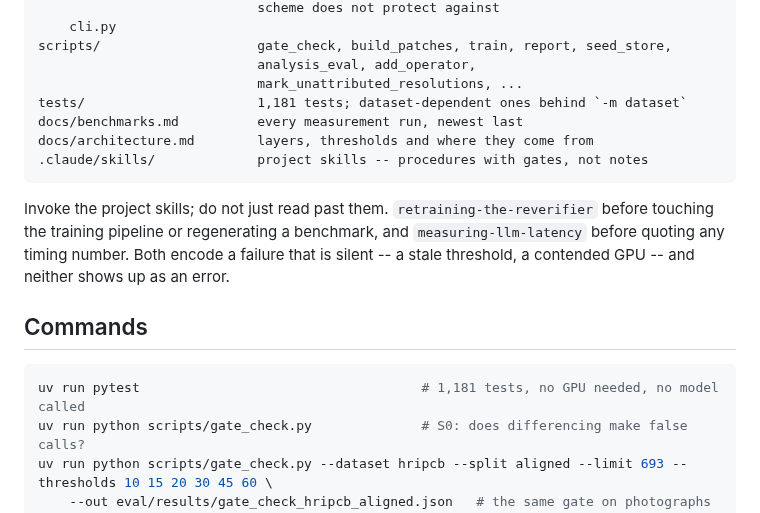
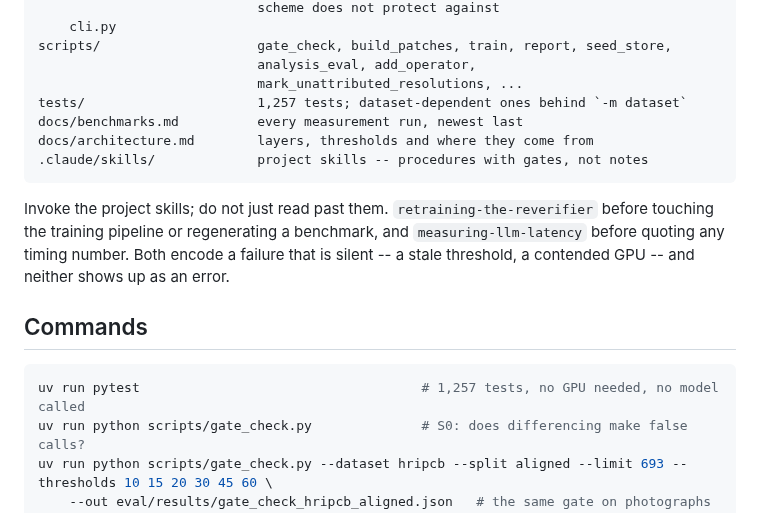
Before and after one commit to lin891020/aoi-agent, a Markdown page: CLAUDE.md, the part around the change. GitHub-like rendering.

Commit message:
CLAUDE.md counts the tests it actually has
Co-Authored-By: Claude Fable 5 <noreply@anthropic.com>

````diff
--- a/CLAUDE.md
+++ b/CLAUDE.md
@@ -54,7 +54,7 @@ src/aoi_agent/
 scripts/                    gate_check, build_patches, train, report, seed_store,
                             analysis_eval, add_operator,
                             mark_unattributed_resolutions, ...
-tests/                      1,181 tests; dataset-dependent ones behind `-m dataset`
+tests/                      1,257 tests; dataset-dependent ones behind `-m dataset`
 docs/benchmarks.md          every measurement run, newest last
 docs/architecture.md        layers, thresholds and where they come from
 .claude/skills/             project skills -- procedures with gates, not notes
@@ -69,7 +69,7 @@ an error.
 ## Commands
 
 ```bash
-uv run pytest                                    # 1,181 tests, no GPU needed, no model called
+uv run pytest                                    # 1,257 tests, no GPU needed, no model called
 uv run python scripts/gate_check.py              # S0: does differencing make false calls?
 uv run python scripts/gate_check.py --dataset hripcb --split aligned --limit 693 --thresholds 10 15 20 30 45 60 \
     --out eval/results/gate_check_hripcb_aligned.json   # the same gate on photographs (~2 min)
````
